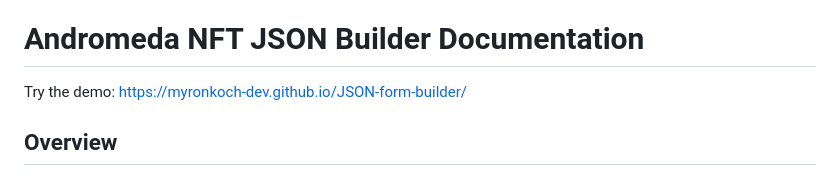
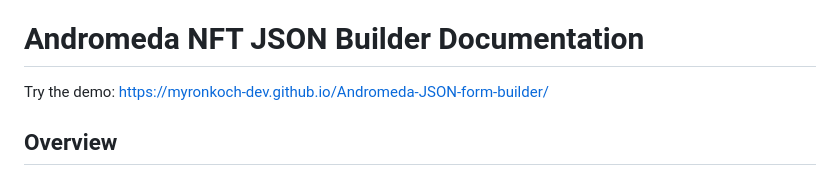
Before and after one commit to MyronKoch-dev/Andromeda-JSON-form-builder, a Markdown page: README.md, the part around the change. Rendered like a GitHub page.

```diff
--- a/README.md
+++ b/README.md
@@ -4,7 +4,7 @@
 
 
 
-Try the demo: https://myronkoch-dev.github.io/JSON-form-builder/
+Try the demo: https://myronkoch-dev.github.io/Andromeda-JSON-form-builder/
 
 
 ## Overview
```
